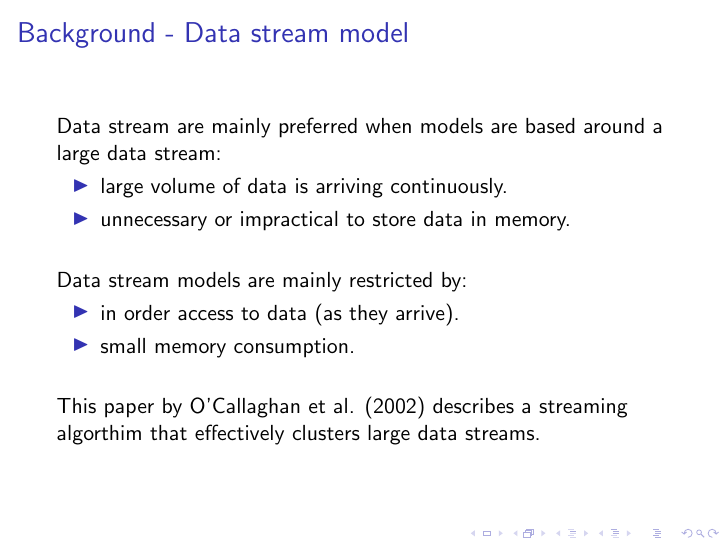
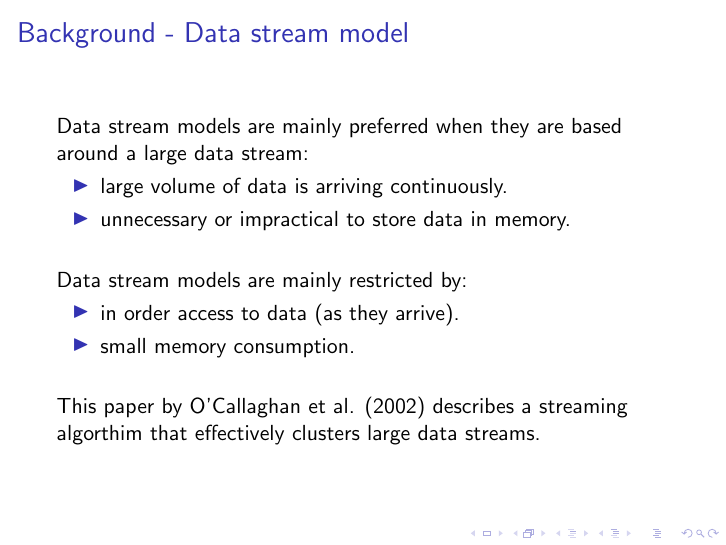
Before and after one commit to katlilly/411-online-clustering, LaTeX slides (presentation/nkl-online-clustering.tex): page 3 of 7. Compiled offline with pdfLaTeX.

Commit message:
slide edited

```diff
--- a/presentation/nkl-online-clustering.tex
+++ b/presentation/nkl-online-clustering.tex
@@ -19,7 +19,7 @@
 {
   \frametitle{Background - Data stream model}
 
-  Data stream are mainly preferred when models are based around a large data stream:
+  Data stream models are mainly preferred when they are based around a large data stream:
 
   \begin{itemize}
     \item large volume of data is arriving continuously.
```
Also changed, not shown: 1 other file.
